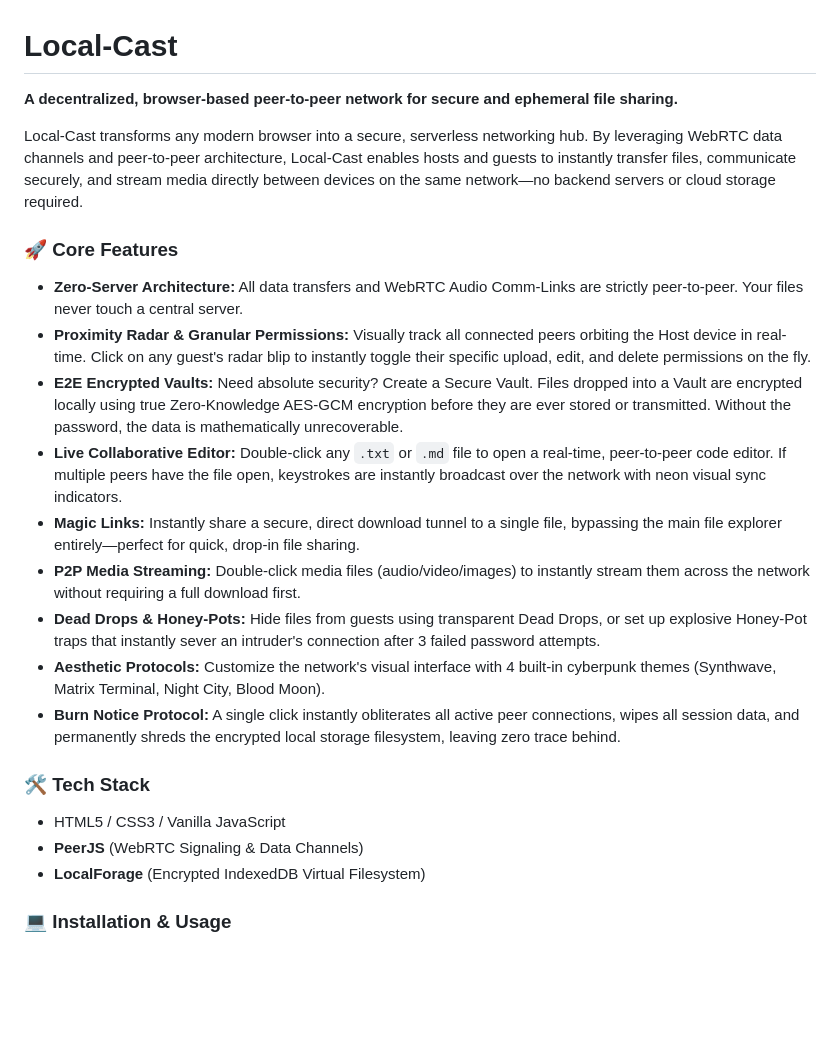
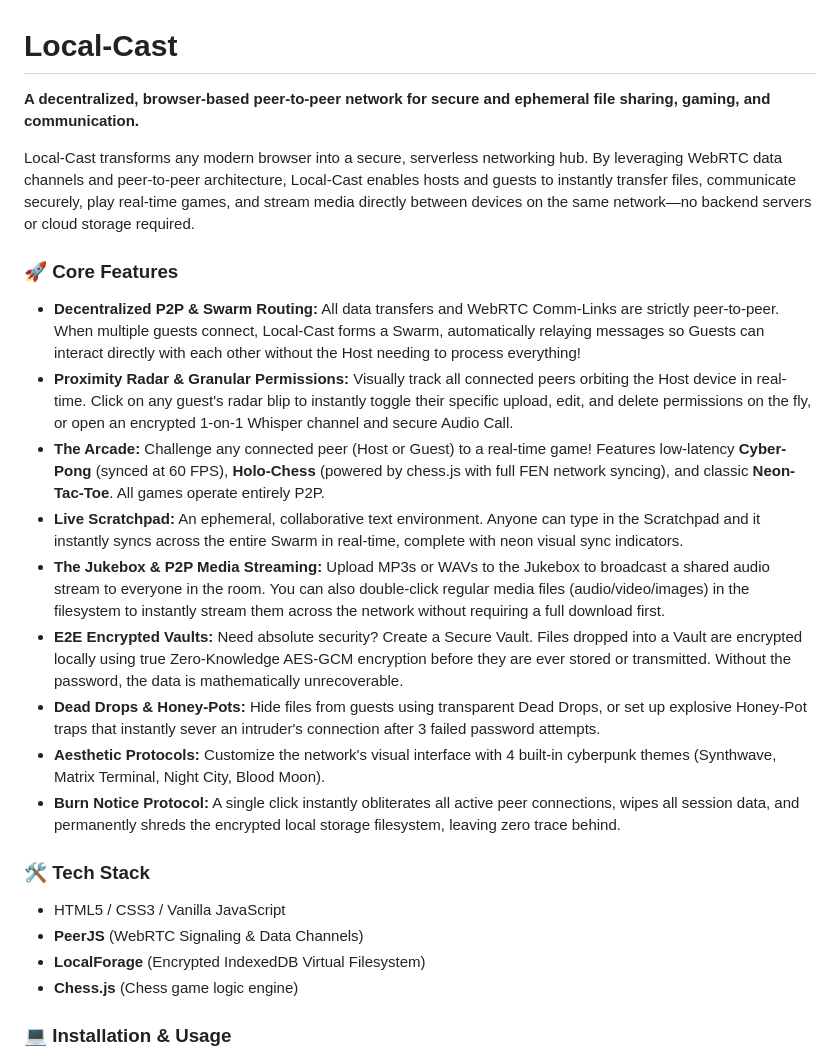
Before and after one commit to HattyHats/local-cast, a Markdown page: README.md, the part around the change. GitHub-like rendering; blank space fills up the shorter version.

Commit message:
Local-Cast has been updated 💪
Updated readme
WebRTC Swarm
Arcade: Cyber-Pong, Holo-Chess, and Pong
Jukebox : broadcast MP3 and WAV files to everyone in the room.

```diff
--- a/README.md
+++ b/README.md
@@ -1,16 +1,16 @@
 # Local-Cast
 
-**A decentralized, browser-based peer-to-peer network for secure and ephemeral file sharing.**
+**A decentralized, browser-based peer-to-peer network for secure and ephemeral file sharing, gaming, and communication.**
 
-Local-Cast transforms any modern browser into a secure, serverless networking hub. By leveraging WebRTC data channels and peer-to-peer architecture, Local-Cast enables hosts and guests to instantly transfer files, communicate securely, and stream media directly between devices on the same network—no backend servers or cloud storage required.
+Local-Cast transforms any modern browser into a secure, serverless networking hub. By leveraging WebRTC data channels and peer-to-peer architecture, Local-Cast enables hosts and guests to instantly transfer files, communicate securely, play real-time games, and stream media directly between devices on the same network—no backend servers or cloud storage required.
 
 ### 🚀 Core Features
-* **Zero-Server Architecture:** All data transfers and WebRTC Audio Comm-Links are strictly peer-to-peer. Your files never touch a central server.
-* **Proximity Radar & Granular Permissions:** Visually track all connected peers orbiting the Host device in real-time. Click on any guest's radar blip to instantly toggle their specific upload, edit, and delete permissions on the fly.
+* **Decentralized P2P & Swarm Routing:** All data transfers and WebRTC Comm-Links are strictly peer-to-peer. When multiple guests connect, Local-Cast forms a Swarm, automatically relaying messages so Guests can interact directly with each other without the Host needing to process everything!
+* **Proximity Radar & Granular Permissions:** Visually track all connected peers orbiting the Host device in real-time. Click on any guest's radar blip to instantly toggle their specific upload, edit, and delete permissions on the fly, or open an encrypted 1-on-1 Whisper channel and secure Audio Call.
+* **The Arcade:** Challenge any connected peer (Host or Guest) to a real-time game! Features low-latency **Cyber-Pong** (synced at 60 FPS), **Holo-Chess** (powered by chess.js with full FEN network syncing), and classic **Neon-Tac-Toe**. All games operate entirely P2P.
+* **Live Scratchpad:** An ephemeral, collaborative text environment. Anyone can type in the Scratchpad and it instantly syncs across the entire Swarm in real-time, complete with neon visual sync indicators.
+* **The Jukebox & P2P Media Streaming:** Upload MP3s or WAVs to the Jukebox to broadcast a shared audio stream to everyone in the room. You can also double-click regular media files (audio/video/images) in the filesystem to instantly stream them across the network without requiring a full download first.
 * **E2E Encrypted Vaults:** Need absolute security? Create a Secure Vault. Files dropped into a Vault are encrypted locally using true Zero-Knowledge AES-GCM encryption before they are ever stored or transmitted. Without the password, the data is mathematically unrecoverable.
-* **Live Collaborative Editor:** Double-click any `.txt` or `.md` file to open a real-time, peer-to-peer code editor. If multiple peers have the file open, keystrokes are instantly broadcast over the network with neon visual sync indicators.
-* **Magic Links:** Instantly share a secure, direct download tunnel to a single file, bypassing the main file explorer entirely—perfect for quick, drop-in file sharing.
-* **P2P Media Streaming:** Double-click media files (audio/video/images) to instantly stream them across the network without requiring a full download first.
 * **Dead Drops & Honey-Pots:** Hide files from guests using transparent Dead Drops, or set up explosive Honey-Pot traps that instantly sever an intruder's connection after 3 failed password attempts.
 * **Aesthetic Protocols:** Customize the network's visual interface with 4 built-in cyberpunk themes (Synthwave, Matrix Terminal, Night City, Blood Moon).
 * **Burn Notice Protocol:** A single click instantly obliterates all active peer connections, wipes all session data, and permanently shreds the encrypted local storage filesystem, leaving zero trace behind.
@@ -19,6 +19,7 @@ Local-Cast transforms any modern browser into a secure, serverless networking hu
 * HTML5 / CSS3 / Vanilla JavaScript
 * **PeerJS** (WebRTC Signaling & Data Channels)
 * **LocalForage** (Encrypted IndexedDB Virtual Filesystem)
+* **Chess.js** (Chess game logic engine)
 
 ### 💻 Installation & Usage
 1. Clone the repository to your local machine.
```
